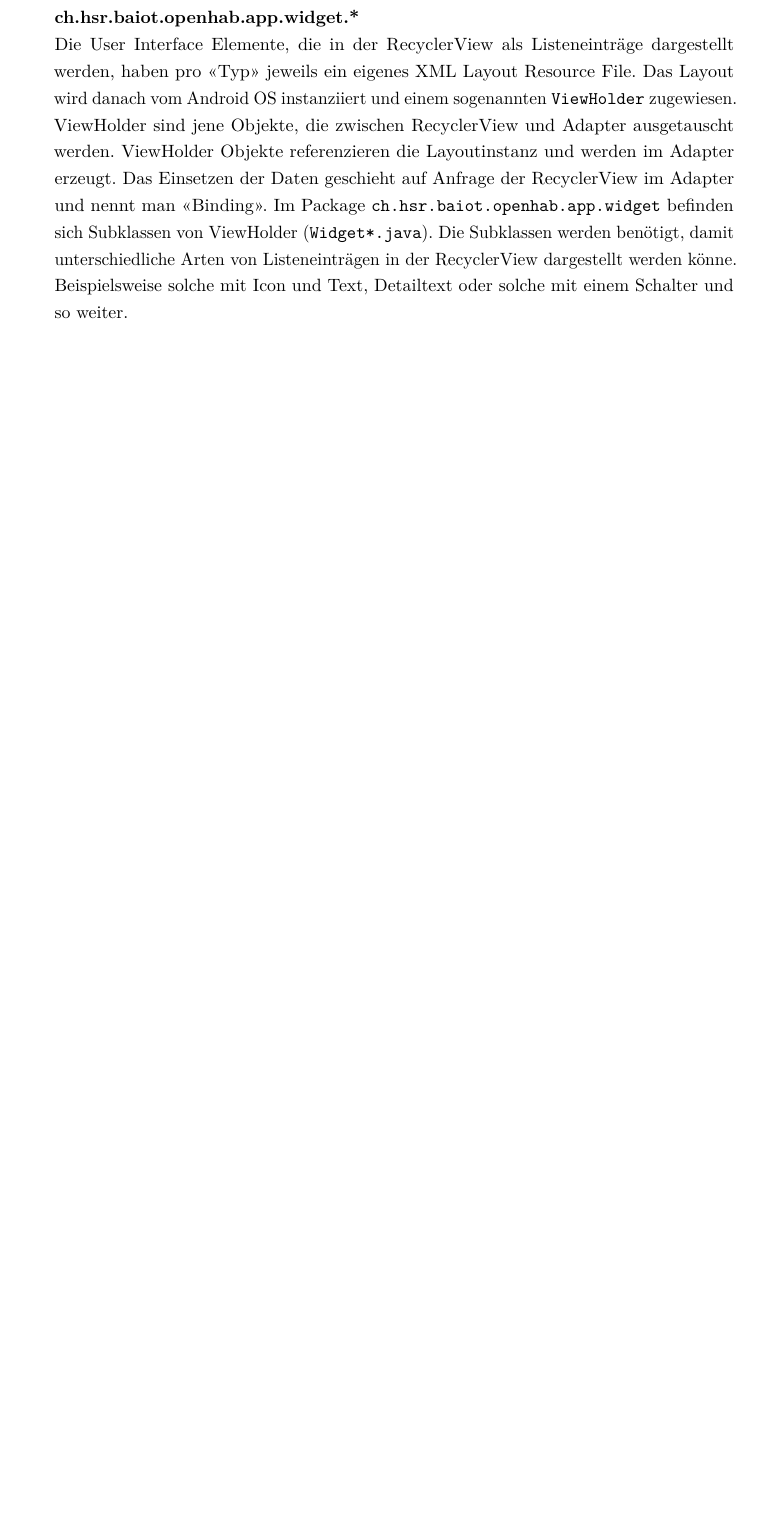
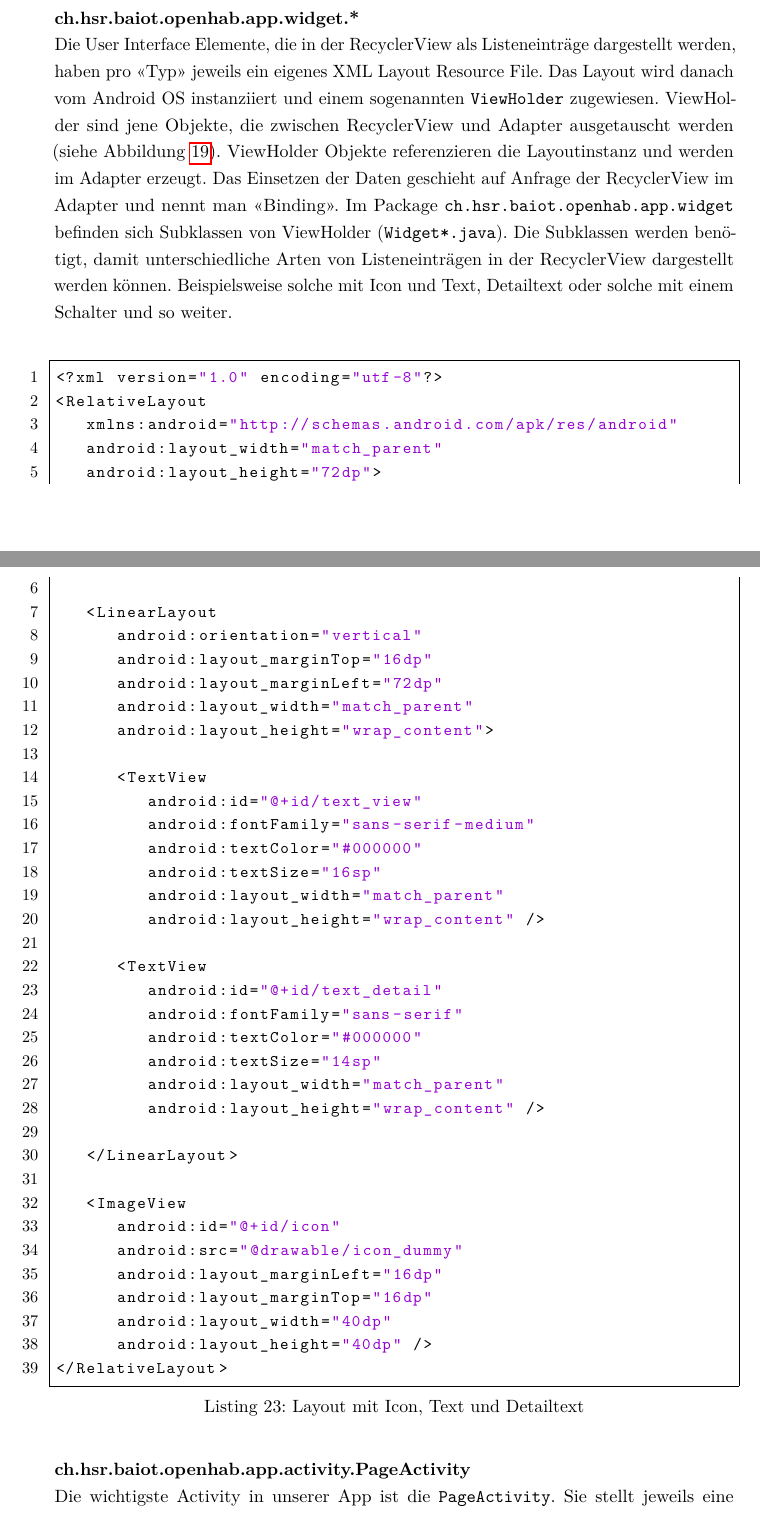
Before and after one commit to greekins/baIOT_TeX, a LaTeX thesis (index.tex, which reads report/realization.tex): part of page 63 of 100 before the commit and two parts of pages 66 and 67 of 105 after it, the two joined at a grey line, cut so that both start at the same text, the shorter picture padded with empty space. The pictures show the PDF file index.pdf that the author committed with the source.

Commit message:
- add code listings and diagrams to class descriptions

```diff
--- a/report/realization.tex
+++ b/report/realization.tex
@@ -522,3 +522,7 @@ Zum besseren Verständnis werden hier einige ausgewählte Klassen und Packages g
 \textbf{ch.hsr.baiot.openhab.sdk.model.*}\\
 Dieses Package ist Teil des SDK und beinhaltet die POJO Model-Klassen sowie einige Hilfsklassen. Die JSON Responses der REST API werden auf diese Model-Klassen gemappt. Manche Model-Klassen implementieren das von uns definierte Interface \lstinline!MemberEquals! mit der Methode \lstinline!hasEqualMembers(other)!. Grund dafür ist, dass die Methode \lstinline!equals(other)! bereits überschrieben wird und die Gleichheit zweier Objekte nur anhand des jeweiligen «Primärschlüssels» festgestellt wird. In einigen Fällen soll aber auch überprüft werden können, ob alle Instanzvariablen gleich sind, beispielsweise um zu bemerken, ob ein Objekt sich nach dem erneuten Laden verändert hat.
 
+\begin{lstlisting}[style=csharp, label=lst:modelSample, caption=Item.java - Beispiel einer Model-Klasse]
+package ch.hsr.baiot.openhab.sdk.model;
+
+[...] // Imports
@@ -524,0 +542 @@ Dieses Package ist Teil des SDK und beinhaltet die POJO Model-Klassen sowie eini
+		return true;
@@ -525,2 +559,12 @@ Dieses Package ist Teil des SDK und beinhaltet die POJO Model-Klassen sowie eini
+		return true;
+	}
+}
+\end{lstlisting}
+
 \textbf{ch.hsr.baiot.openhab.sdk.model.WidgetListModel}\\
 OpenHAB Sitemaps definieren eine baumartige Stuktur aus Pages und Widgets. Jede Page besteht aus einer Collection von Widgets. Widgets können weitere Pages referenzieren. In der App wird immer jeweils eine Page angezeigt, die durch HTTP Long-Polling oder manuelles Laden oft aktualisiert wird. Die Klasse \lstinline!WidgetListModel! hat eine Setter-Methode für eine Liste von Widgets. Danach stellt die Klasse fest, ob Widgets innerhalb der Liste hinzugefügt, entfernt, verschoben oder sonst inhaltlich verändert wurden. Die Änderungen werden danach jeweils in Form eines \lstinline!ListModificationEvent! auf einem ReactiveX Observable emittiert. User Interface Elemente (z.B. \lstinline!RecyclerView! bzw. \lstinline!RecyclerView.Adapter!) können dann auf dieses Observable subscriben und werden aktiv über Modifikationen an der Liste benachrichtigt, ohne dass das User Interface Element etwas über den Reload wissen muss. Für das User Interface unterscheidet sich dieses Design nur geringfügig vom klassischen Observer-Pattern.
+
+\begin{lstlisting}[style=csharp, label=lst:widgetListModel, caption=Auszug aus WidgetListModel.java]
+package ch.hsr.baiot.openhab.sdk.model;
+
+[...] // Imports
@@ -526,0 +587 @@ OpenHAB Sitemaps definieren eine baumartige Stuktur aus Pages und Widgets. Jede
+		widgets = modified;
@@ -527,4 +595,22 @@ OpenHAB Sitemaps definieren eine baumartige Stuktur aus Pages und Widgets. Jede
+					widget,
+					ListModificationEvent.CHANGED,
+					index,
+					index
+			));
+		}
+	}
+
+	[...] // notifyRemoved, notifyAdded, getMoves
+
+	public Observable<ListModificationEvent<Widget>>
+	onModification() {
+		return subject;
+	}
+}
+
+\end{lstlisting}
 
 \textbf{ch.hsr.baiot.openhab.app.adapter.WidgetListAdapter}\\
 Diese Klasse erbt vom Typ \lstinline!RecyclerView.Adapter! und verbindet eine Collection von Widgets mit einer \lstinline!RecyclerView!. Die RecyclerView fragt den Adapter nach der Anzahl von Elementen, lässt die Elemente erzeugen und sagt dem Adapter, dass er ein Element an das jeweilige Pendent in der Liste binden soll. Wenn sich die Liste im Adapter ändert, kann dar Adapter der RecyclerView mitteilen, inwiefern sich die Liste verändert hat. Die RecylcerView fragt den Adapter danach wieder entsprechend ab. Dieses Pattern wird in vielen User Interface Frameworks zum Anzeigen von Listen verwendet, so auch in Android. Die Klasse \lstinline!WidgetListAdapter! ist ein Subscriber des \lstinline!WidgetListModel!, wie bereits im Abschnitt zuvor beschrieben. Jedoch kennt der Adapter das ListModel nicht direkt, sondern betrachtet dieses nur als ReactiveX Observable.
 
+\begin{figure}[H]
@@ -533,2 +625,36 @@ Die User Interface Elemente, die in der RecyclerView als Listeneinträge dargest
 
+\begin{lstlisting}[style=csharp, label=lst:widgetLayoutSample, caption={Layout mit Icon, Text und Detailtext}]
+<?xml version="1.0" encoding="utf-8"?>
+<RelativeLayout
+	xmlns:android="http://schemas.android.com/apk/res/android"
+	android:layout_width="match_parent"
+	android:layout_height="72dp">
 
+	<LinearLayout
+		android:orientation="vertical"
+		android:layout_marginTop="16dp"
+		android:layout_marginLeft="72dp"
+		android:layout_width="match_parent"
+		android:layout_height="wrap_content">
+
+		<TextView
+			android:id="@+id/text_view"
+			android:fontFamily="sans-serif-medium"
+			android:textColor="#000000"
+			android:textSize="16sp"
+			android:layout_width="match_parent"
+			android:layout_height="wrap_content" />
+
+		<TextView
+			android:id="@+id/text_detail"
+			android:fontFamily="sans-serif"
+			android:textColor="#000000"
+			android:textSize="14sp"
+			android:layout_width="match_parent"
+			android:layout_height="wrap_content" />
+
+	</LinearLayout>
+
+	<ImageView
+		android:id="@+id/icon"
+		android:src="@drawable/icon_dummy"
@@ -534,0 +665,8 @@ Die User Interface Elemente, die in der RecyclerView als Listeneinträge dargest
+</RelativeLayout>
+\end{lstlisting}
+
+\textbf{ch.hsr.baiot.openhab.app.activity.PageActivity}\\
+Die wichtigste Activity in unserer App ist die \lstinline!PageActivity!. Sie stellt jeweils eine Page einer Sitemap dar. Für jede Hierarchiestufe in der Sitemap kommt eine neue PageActivity auf den Android Activity Stack. Die PageActivity besitzt unter anderem eine \lstinline!RecyclerView!, einen \lstinline!WidgetListAdapter! und ein \lstinline!WidgetListModel!. Mit Hilfe der Klassen aus dem SDK wird die Page via REST API geladen und die Widgets der Page an das WidgetListModel übergeben. Das WidgetListModel erkennt die Veränderung an der Liste von Widgets (zu Beginn war diese leer) und benachrichtigt die Subscriber über die Veränderungen. Der WidgetListAdapter ist solch ein Subscriber, wodurch die Widgets letztlich in die RecyclerView gelangen. Die PageActivity koordiniert also das Zusammenspiel dieser Komponenten. Das mag etwas komplex erscheinen, jedoch ist somit eine hohe Kohäsion und eine geringe Kopplung erreicht und der Code in den einzelnen Klassen ist leicht nachzuvollziehen. In der offiziellen openHAB App für Android sieht man was passiert, wenn versucht wird die gleiche Aufgabe mit nur einer Klasse zu lösen. Das Ergebnis ist eine gigantische Klasse mit Methoden, die zweihundert Zeilen gerne überschreiten.\\ \\
+Wie schon erwähnt lädt die PageActivity initial die gewünschte Page. Anschliessend soll der openHAB Server die App informieren, sobald sich etwas auf dieser Page verändert hat. Dazu verwendet die PageActivity den \lstinline!LongPollingSocketClient! aus unserem SDK. Durch einen Bug von openHAB ist die Response des Long-Polling Requests oftmals leer, sodass die Page konventionell aktualisiert werden muss. Wenn der Long-Polling Request ein Timeout überschreitet, ohne eine Response erhalten zu haben, passiert dasselbe.
+
+\begin{figure}[H]
```
Also changed, not shown: index.pdf, report/img/page_activity.png (added), report/img/recycler_view.png (added), report/realization.tex (71 more changed lines).
